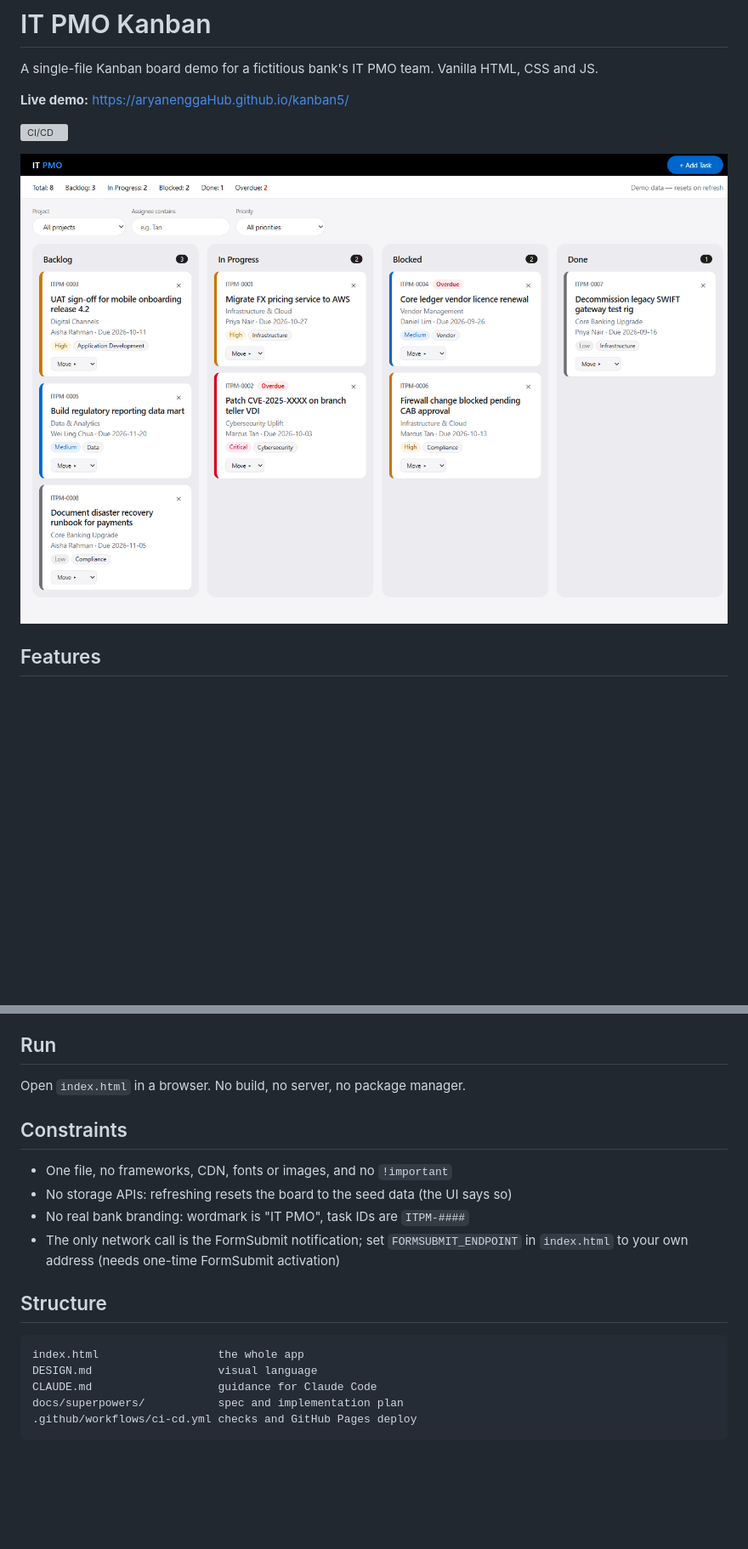
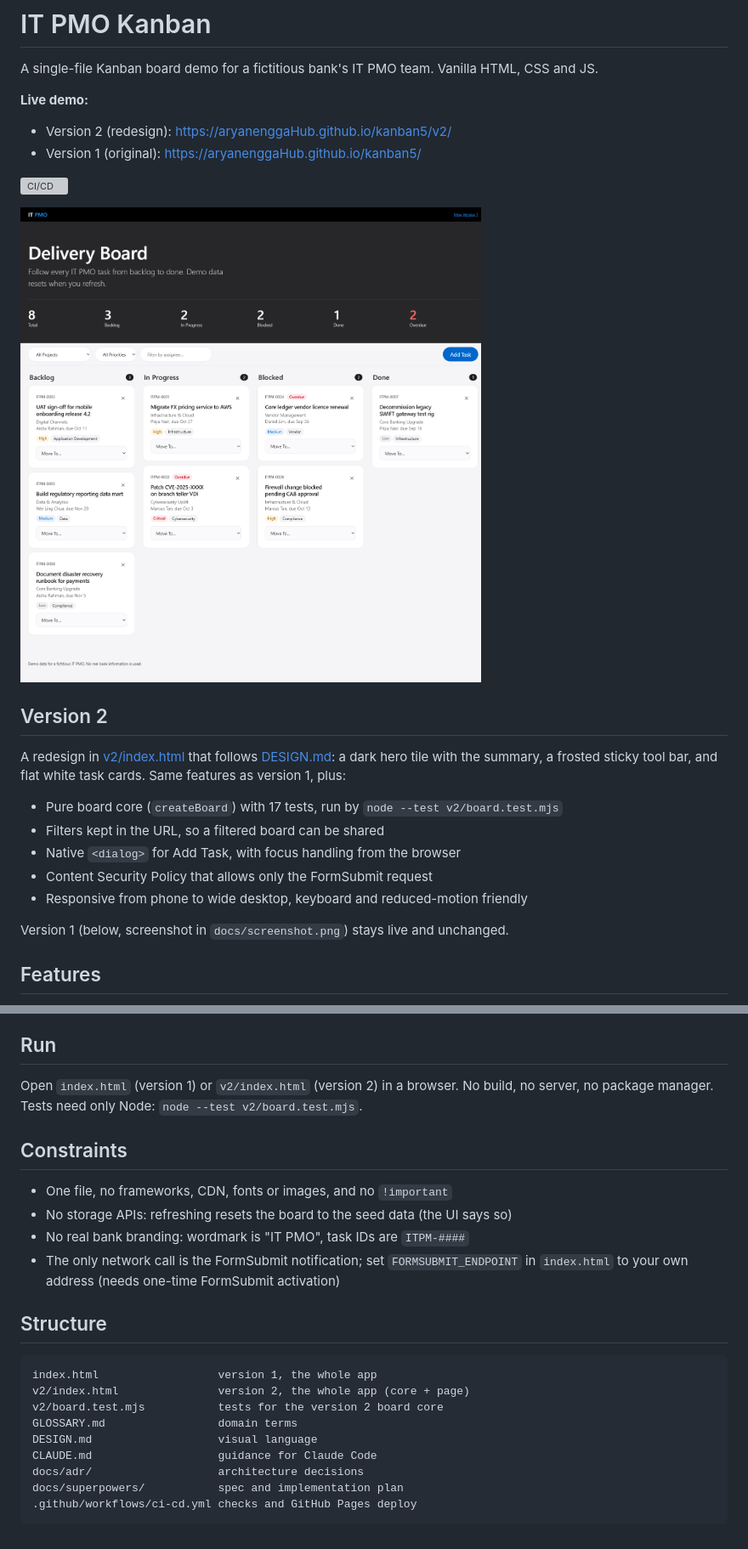
Before and after one commit to aryanenggaHub/kanban5, a Markdown page: README.md, 2 parts joined by grey strips. Shown at 85% size. Drawn GitHub-style; pictures changed too: docs/screenshot-v2.png (added); blank space fills up the shorter version; grey boxes are pictures that could not be loaded.

````diff
--- a/README.md
+++ b/README.md
@@ -2,11 +2,25 @@
 
 A single-file Kanban board demo for a fictitious bank's IT PMO team. Vanilla HTML, CSS and JS.
 
-**Live demo:** https://aryanenggaHub.github.io/kanban5/
+**Live demo:**
+- Version 2 (redesign): https://aryanenggaHub.github.io/kanban5/v2/
+- Version 1 (original): https://aryanenggaHub.github.io/kanban5/
 
 [![CI/CD](https://github.com/aryanenggaHub/kanban5/actions/workflows/ci-cd.yml/badge.svg)](https://github.com/aryanenggaHub/kanban5/actions/workflows/ci-cd.yml)
 
-![IT PMO Kanban board](docs/screenshot.png)
+![IT PMO Kanban board, version 2](docs/screenshot-v2.png)
+
+## Version 2
+
+A redesign in [v2/index.html](v2/index.html) that follows [DESIGN.md](DESIGN.md): a dark hero tile with the summary, a frosted sticky tool bar, and flat white task cards. Same features as version 1, plus:
+
+- Pure board core (`createBoard`) with 17 tests, run by `node --test v2/board.test.mjs`
+- Filters kept in the URL, so a filtered board can be shared
+- Native `<dialog>` for Add Task, with focus handling from the browser
+- Content Security Policy that allows only the FormSubmit request
+- Responsive from phone to wide desktop, keyboard and reduced-motion friendly
+
+Version 1 (below, screenshot in `docs/screenshot.png`) stays live and unchanged.
 
 ## Features
 
@@ -21,7 +35,7 @@ A single-file Kanban board demo for a fictitious bank's IT PMO team. Vanilla HTM
 
 ## Run
 
-Open `index.html` in a browser. No build, no server, no package manager.
+Open `index.html` (version 1) or `v2/index.html` (version 2) in a browser. No build, no server, no package manager. Tests need only Node: `node --test v2/board.test.mjs`.
 
 ## Constraints
 
@@ -33,9 +47,13 @@ Open `index.html` in a browser. No build, no server, no package manager.
 ## Structure
 
 ```
-index.html                  the whole app
+index.html                  version 1, the whole app
+v2/index.html               version 2, the whole app (core + page)
+v2/board.test.mjs           tests for the version 2 board core
+GLOSSARY.md                 domain terms
 DESIGN.md                   visual language
 CLAUDE.md                   guidance for Claude Code
+docs/adr/                   architecture decisions
 docs/superpowers/           spec and implementation plan
 .github/workflows/ci-cd.yml checks and GitHub Pages deploy
 ```
````
Also changed, not shown: .claude/commands/publish.md (added, +76 -0 lines), CLAUDE.md (+13 -0 lines), GLOSSARY.md (added, +45 -0 lines), docs/adr/0001-v2-served-from-a-subpath.md (added, +3 -0 lines), docs/adr/0002-core-tested-from-the-html-file.md (added, +3 -0 lines), 4 other files.
